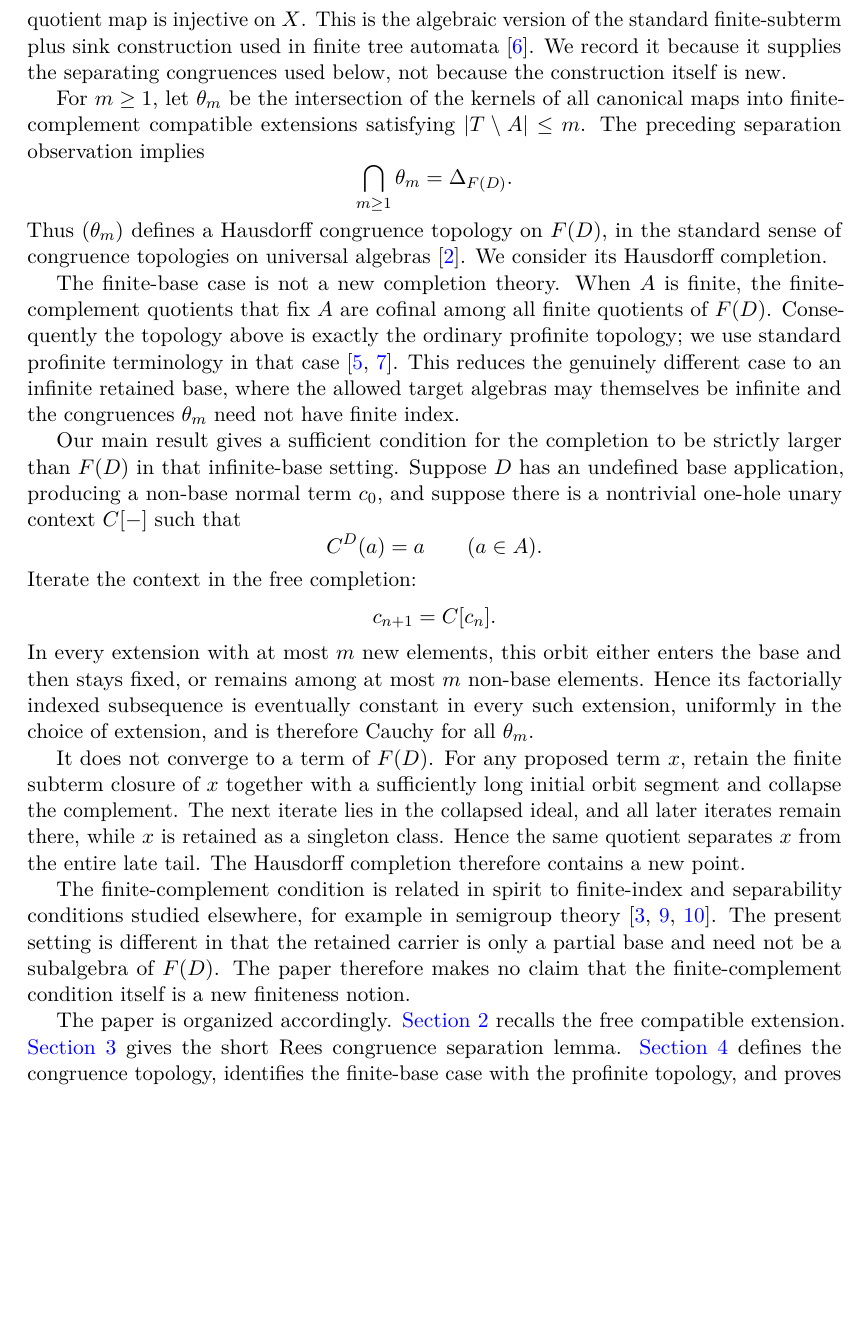
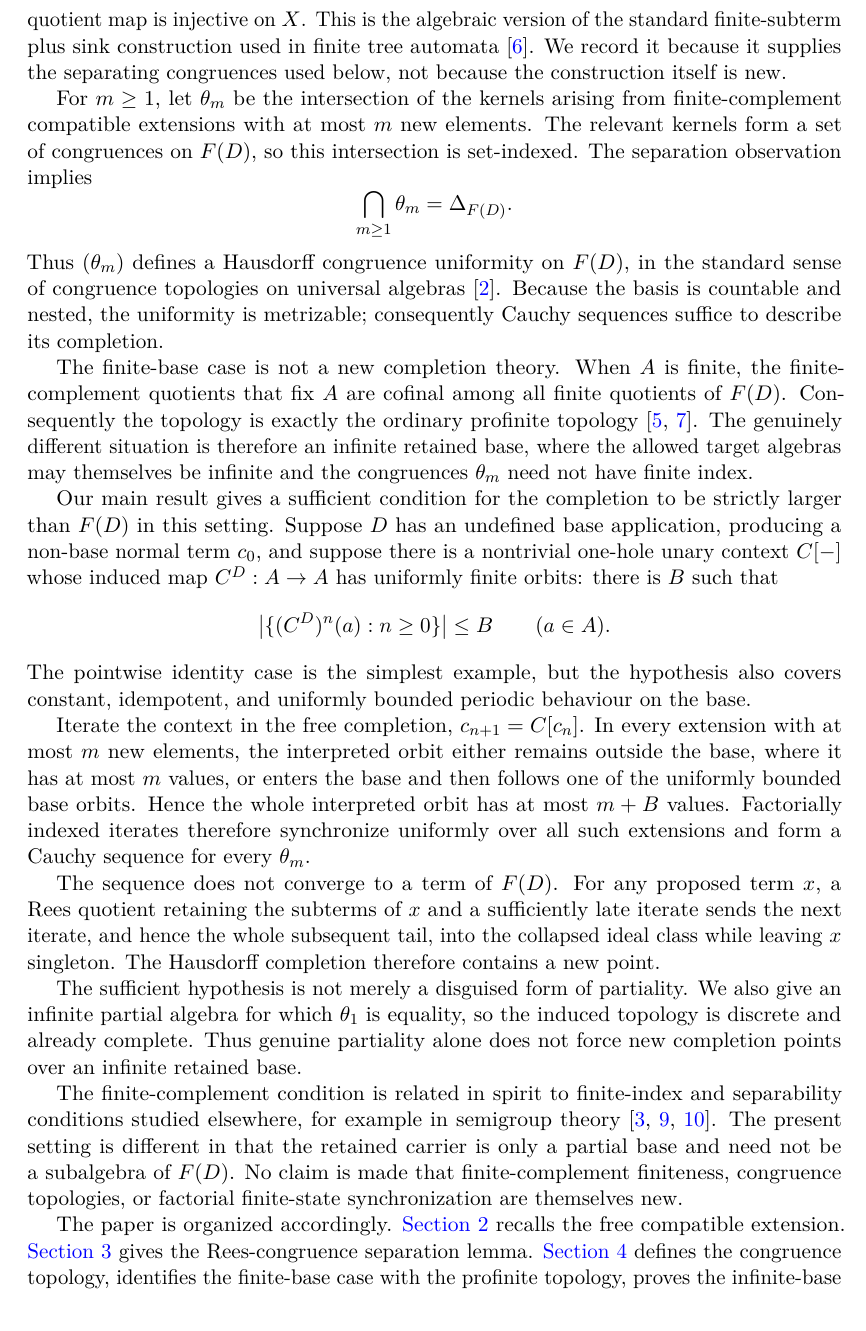
Before and after one commit to Puhyuhy/ResolutionSemantics, a LaTeX paper (paper/latex/paper.tex, which reads paper/latex/introduction.tex): part of page 2 of 8, cut so that both start at the same text, the shorter picture padded with empty space. Compiled offline with pdfLaTeX.

Commit message:
paper: update introduction for generalized criterion and discrete counterexample

```diff
--- a/paper/latex/introduction.tex
+++ b/paper/latex/introduction.tex
@@ -31,62 +31,73 @@ finite-subterm plus sink construction used in finite tree automata
 \cite{ComonEtAl2008}.  We record it because it supplies the separating
 congruences used below, not because the construction itself is new.
 
-For $m\ge1$, let $\theta_m$ be the intersection of the kernels of all canonical
-maps into finite-complement compatible extensions satisfying
-$|T\setminus A|\le m$.  The preceding separation observation implies
+For $m\ge1$, let $\theta_m$ be the intersection of the kernels arising from
+finite-complement compatible extensions with at most $m$ new elements.  The
+relevant kernels form a set of congruences on $F(D)$, so this intersection is
+set-indexed.  The separation observation implies
 \[
  \bigcap_{m\ge1}\theta_m=\Delta_{F(D)}.
 \]
-Thus $(\theta_m)$ defines a Hausdorff congruence topology on $F(D)$, in the
+Thus $(\theta_m)$ defines a Hausdorff congruence uniformity on $F(D)$, in the
 standard sense of congruence topologies on universal algebras
-\cite{BulmanFleming1971}.  We consider its Hausdorff completion.
+\cite{BulmanFleming1971}.  Because the basis is countable and nested, the
+uniformity is metrizable; consequently Cauchy sequences suffice to describe its
+completion.
 
 The finite-base case is not a new completion theory.  When $A$ is finite, the
 finite-complement quotients that fix $A$ are cofinal among all finite quotients
-of $F(D)$.  Consequently the topology above is exactly the ordinary profinite
-topology; we use standard profinite terminology in that case
-\cite{DaveyGouveiaHaviarPriestley2011,ChenAdamekMiliusUrbat2016}.  This reduces
-the genuinely different case to an infinite retained base, where the allowed
-target algebras may themselves be infinite and the congruences $\theta_m$ need
-not have finite index.
+of $F(D)$.  Consequently the topology is exactly the ordinary profinite
+topology \cite{DaveyGouveiaHaviarPriestley2011,ChenAdamekMiliusUrbat2016}.
+The genuinely different situation is therefore an infinite retained base,
+where the allowed target algebras may themselves be infinite and the
+congruences $\theta_m$ need not have finite index.
 
 Our main result gives a sufficient condition for the completion to be strictly
-larger than $F(D)$ in that infinite-base setting.  Suppose $D$ has an undefined
-base application, producing a non-base normal term $c_0$, and suppose there is
-a nontrivial one-hole unary context $C[-]$ such that
+larger than $F(D)$ in this setting.  Suppose $D$ has an undefined base
+application, producing a non-base normal term $c_0$, and suppose there is a
+nontrivial one-hole unary context $C[-]$ whose induced map $C^D:A\to A$ has
+uniformly finite orbits: there is $B$ such that
 \[
- C^D(a)=a\qquad(a\in A).
+ \bigl|\{(C^D)^n(a):n\ge0\}\bigr|\le B
+ \qquad(a\in A).
 \]
-Iterate the context in the free completion:
-\[
- c_{n+1}=C[c_n].
-\]
-In every extension with at most $m$ new elements, this orbit either enters the
-base and then stays fixed, or remains among at most $m$ non-base elements.
-Hence its factorially indexed subsequence is eventually constant in every such
-extension, uniformly in the choice of extension, and is therefore Cauchy for
-all $\theta_m$.
+The pointwise identity case is the simplest example, but the hypothesis also
+covers constant, idempotent, and uniformly bounded periodic behaviour on the
+base.
 
-It does not converge to a term of $F(D)$.  For any proposed term $x$, retain the
-finite subterm closure of $x$ together with a sufficiently long initial orbit
-segment and collapse the complement.  The next iterate lies in the collapsed
-ideal, and all later iterates remain there, while $x$ is retained as a
-singleton class.  Hence the same quotient separates $x$ from the entire late
-tail.  The Hausdorff completion therefore contains a new point.
+Iterate the context in the free completion, $c_{n+1}=C[c_n]$.  In every
+extension with at most $m$ new elements, the interpreted orbit either remains
+outside the base, where it has at most $m$ values, or enters the base and then
+follows one of the uniformly bounded base orbits.  Hence the whole interpreted
+orbit has at most $m+B$ values.  Factorially indexed iterates therefore
+synchronize uniformly over all such extensions and form a Cauchy sequence for
+every $\theta_m$.
+
+The sequence does not converge to a term of $F(D)$.  For any proposed term
+$x$, a Rees quotient retaining the subterms of $x$ and a sufficiently late
+iterate sends the next iterate, and hence the whole subsequent tail, into the
+collapsed ideal class while leaving $x$ singleton.  The Hausdorff completion
+therefore contains a new point.
+
+The sufficient hypothesis is not merely a disguised form of partiality.  We
+also give an infinite partial algebra for which $\theta_1$ is equality, so the
+induced topology is discrete and already complete.  Thus genuine partiality
+alone does not force new completion points over an infinite retained base.
 
 The finite-complement condition is related in spirit to finite-index and
 separability conditions studied elsewhere, for example in semigroup theory
 \cite{RuskucThomas1998,CainMaltcev2013,MillerOReillyQuickRuskuc2022}.  The
 present setting is different in that the retained carrier is only a partial
-base and need not be a subalgebra of $F(D)$.  The paper therefore makes no
-claim that the finite-complement condition itself is a new finiteness notion.
+base and need not be a subalgebra of $F(D)$.  No claim is made that
+finite-complement finiteness, congruence topologies, or factorial finite-state
+synchronization are themselves new.
 
 The paper is organized accordingly.  \Cref{sec:free-completion} recalls the free
-compatible extension.  \Cref{sec:finite-separation} gives the short Rees
-congruence separation lemma.  \Cref{sec:completion} defines the congruence
-topology, identifies the finite-base case with the profinite topology, and
-proves the infinite-base criterion.  \Cref{sec:examples} gives one arithmetic
-example.
+compatible extension.  \Cref{sec:finite-separation} gives the Rees-congruence
+separation lemma.  \Cref{sec:completion} defines the congruence topology,
+identifies the finite-base case with the profinite topology, proves the
+infinite-base criterion, and gives the discrete counterexample.
+\Cref{sec:examples} gives one arithmetic instance of the criterion.
 
 A machine-checked development of the underlying results is available separately
 from the paper; none of the arguments below depends on it.
```
